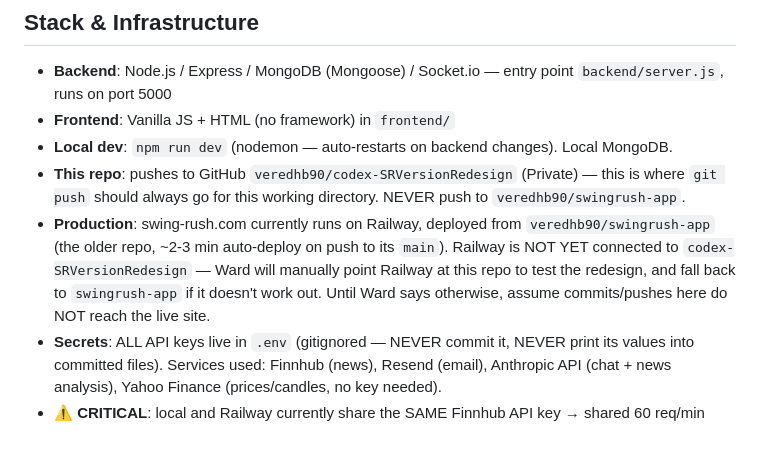
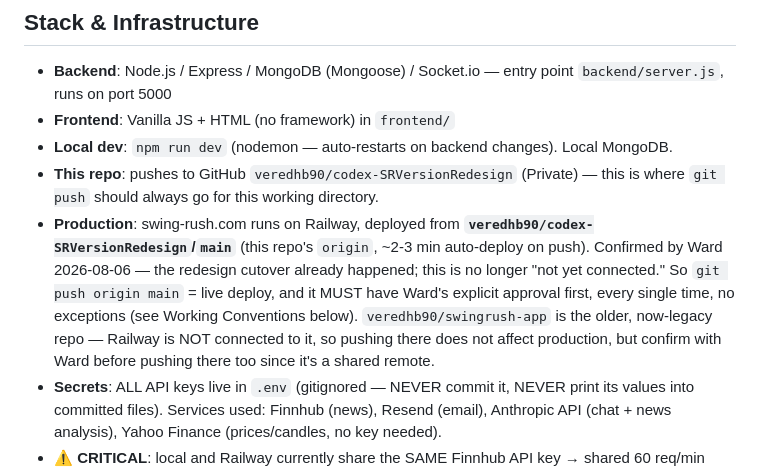
Before and after one commit to veredhb90/codex-SRVersionRedesign, a Markdown page: CLAUDE.md, the part around the change. GitHub-like rendering; blank space fills up the shorter version.

Commit message:
Fix stale CLAUDE.md: Railway deploys from codex-SRVersionRedesign, not swingrush-app
The doc still said the redesign cutover hadn't happened and warned never to
push to swingrush-app. Both were outdated (confirmed live by Ward): Railway
now deploys from this repo's origin/main, and swingrush-app is the
disconnected legacy repo.

Co-Authored-By: Claude Sonnet 5 <noreply@anthropic.com>
Claude-Session: https://claude.ai/code/session_01HsRqHxQVAHnQJBeTaiWnrT

```diff
--- a/CLAUDE.md
+++ b/CLAUDE.md
@@ -7,8 +7,8 @@ SwingRush is a social trading network (live at swing-rush.com) where traders sha
 - **Backend**: Node.js / Express / MongoDB (Mongoose) / Socket.io — entry point `backend/server.js`, runs on port 5000
 - **Frontend**: Vanilla JS + HTML (no framework) in `frontend/`
 - **Local dev**: `npm run dev` (nodemon — auto-restarts on backend changes). Local MongoDB.
-- **This repo**: pushes to GitHub `veredhb90/codex-SRVersionRedesign` (Private) — this is where `git push` should always go for this working directory. NEVER push to `veredhb90/swingrush-app`.
-- **Production**: swing-rush.com currently runs on Railway, deployed from `veredhb90/swingrush-app` (the older repo, ~2-3 min auto-deploy on push to its `main`). Railway is NOT YET connected to `codex-SRVersionRedesign` — Ward will manually point Railway at this repo to test the redesign, and fall back to `swingrush-app` if it doesn't work out. Until Ward says otherwise, assume commits/pushes here do NOT reach the live site.
+- **This repo**: pushes to GitHub `veredhb90/codex-SRVersionRedesign` (Private) — this is where `git push` should always go for this working directory.
+- **Production**: swing-rush.com runs on Railway, deployed from **`veredhb90/codex-SRVersionRedesign`/`main`** (this repo's `origin`, ~2-3 min auto-deploy on push). Confirmed by Ward 2026-08-06 — the redesign cutover already happened; this is no longer "not yet connected." So `git push origin main` = live deploy, and it MUST have Ward's explicit approval first, every single time, no exceptions (see Working Conventions below). `veredhb90/swingrush-app` is the older, now-legacy repo — Railway is NOT connected to it, so pushing there does not affect production, but confirm with Ward before pushing there too since it's a shared remote.
 - **Secrets**: ALL API keys live in `.env` (gitignored — NEVER commit it, NEVER print its values into committed files). Services used: Finnhub (news), Resend (email), Anthropic API (chat + news analysis), Yahoo Finance (prices/candles, no key needed).
 - ⚠️ **CRITICAL**: local and Railway currently share the SAME Finnhub API key → shared 60 req/min quota. Heavy local testing can rate-limit the LIVE site. A separate dev Finnhub account is planned but not done yet. Be conservative with Finnhub calls during testing.
 
```
